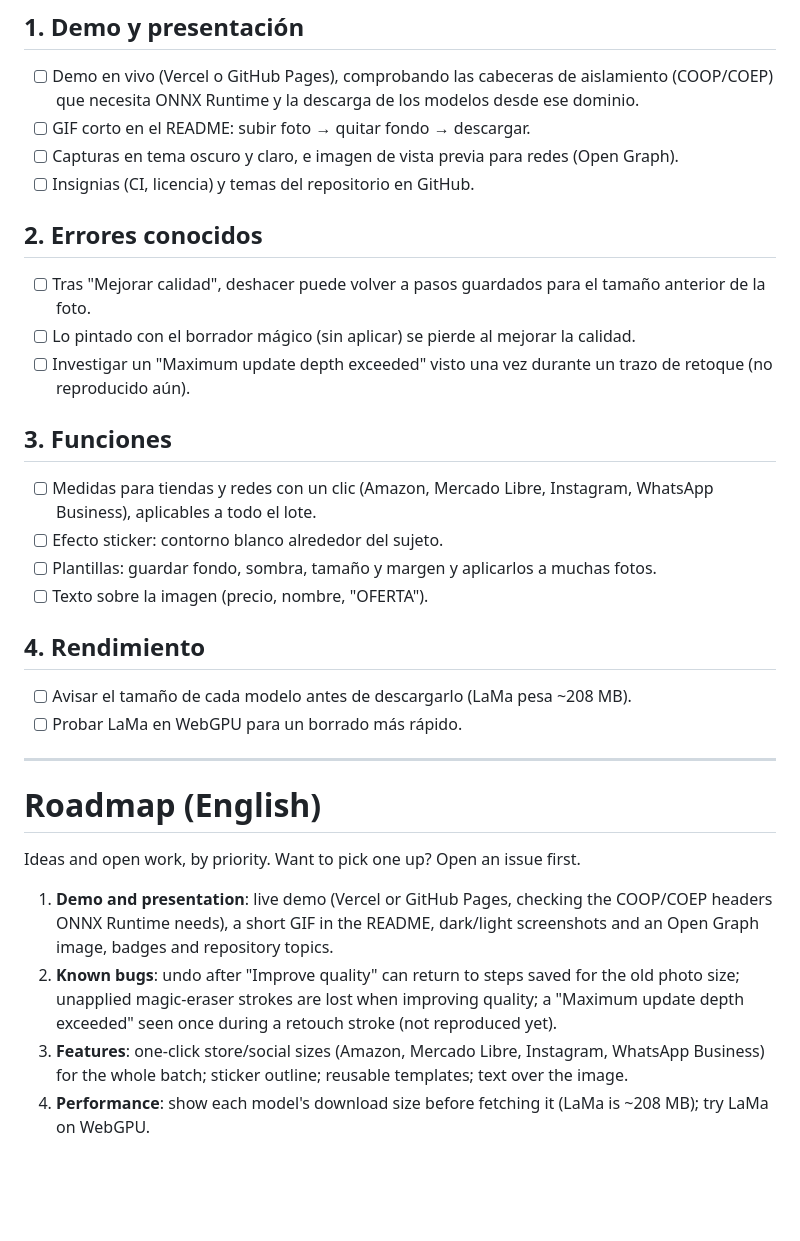
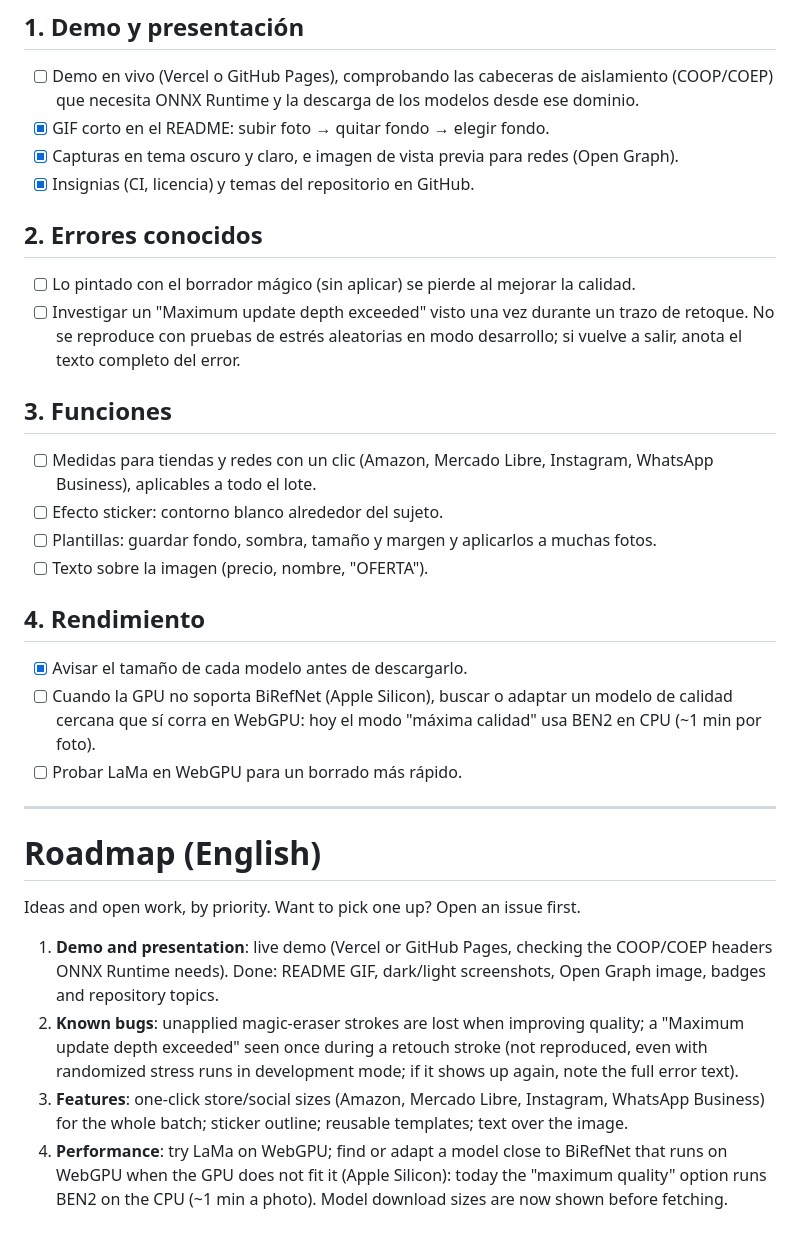
Before and after one commit to 3rikml/quitafondo, a Markdown page: ROADMAP.md, the part around the change. Drawn GitHub-style; blank space fills up the shorter version.

```diff
--- a/ROADMAP.md
+++ b/ROADMAP.md
@@ -7,15 +7,14 @@ Ideas y pendientes, en orden de prioridad. ¿Quieres tomar alguno? Abre un issue
 ## 1. Demo y presentación
 
 - [ ] Demo en vivo (Vercel o GitHub Pages), comprobando las cabeceras de aislamiento (COOP/COEP) que necesita ONNX Runtime y la descarga de los modelos desde ese dominio.
-- [ ] GIF corto en el README: subir foto → quitar fondo → descargar.
-- [ ] Capturas en tema oscuro y claro, e imagen de vista previa para redes (Open Graph).
-- [ ] Insignias (CI, licencia) y temas del repositorio en GitHub.
+- [x] GIF corto en el README: subir foto → quitar fondo → elegir fondo.
+- [x] Capturas en tema oscuro y claro, e imagen de vista previa para redes (Open Graph).
+- [x] Insignias (CI, licencia) y temas del repositorio en GitHub.
 
 ## 2. Errores conocidos
 
-- [ ] Tras "Mejorar calidad", deshacer puede volver a pasos guardados para el tamaño anterior de la foto.
 - [ ] Lo pintado con el borrador mágico (sin aplicar) se pierde al mejorar la calidad.
-- [ ] Investigar un "Maximum update depth exceeded" visto una vez durante un trazo de retoque (no reproducido aún).
+- [ ] Investigar un "Maximum update depth exceeded" visto una vez durante un trazo de retoque. No se reproduce con pruebas de estrés aleatorias en modo desarrollo; si vuelve a salir, anota el texto completo del error.
 
 ## 3. Funciones
 
@@ -26,7 +25,8 @@ Ideas y pendientes, en orden de prioridad. ¿Quieres tomar alguno? Abre un issue
 
 ## 4. Rendimiento
 
-- [ ] Avisar el tamaño de cada modelo antes de descargarlo (LaMa pesa ~208 MB).
+- [x] Avisar el tamaño de cada modelo antes de descargarlo.
+- [ ] Cuando la GPU no soporta BiRefNet (Apple Silicon), buscar o adaptar un modelo de calidad cercana que sí corra en WebGPU: hoy el modo "máxima calidad" usa BEN2 en CPU (~1 min por foto).
 - [ ] Probar LaMa en WebGPU para un borrado más rápido.
 
 ---
@@ -37,7 +37,7 @@ Ideas y pendientes, en orden de prioridad. ¿Quieres tomar alguno? Abre un issue
 
 Ideas and open work, by priority. Want to pick one up? Open an issue first.
 
-1. **Demo and presentation**: live demo (Vercel or GitHub Pages, checking the COOP/COEP headers ONNX Runtime needs), a short GIF in the README, dark/light screenshots and an Open Graph image, badges and repository topics.
-2. **Known bugs**: undo after "Improve quality" can return to steps saved for the old photo size; unapplied magic-eraser strokes are lost when improving quality; a "Maximum update depth exceeded" seen once during a retouch stroke (not reproduced yet).
+1. **Demo and presentation**: live demo (Vercel or GitHub Pages, checking the COOP/COEP headers ONNX Runtime needs). Done: README GIF, dark/light screenshots, Open Graph image, badges and repository topics.
+2. **Known bugs**: unapplied magic-eraser strokes are lost when improving quality; a "Maximum update depth exceeded" seen once during a retouch stroke (not reproduced, even with randomized stress runs in development mode; if it shows up again, note the full error text).
 3. **Features**: one-click store/social sizes (Amazon, Mercado Libre, Instagram, WhatsApp Business) for the whole batch; sticker outline; reusable templates; text over the image.
-4. **Performance**: show each model's download size before fetching it (LaMa is ~208 MB); try LaMa on WebGPU.
+4. **Performance**: try LaMa on WebGPU; find or adapt a model close to BiRefNet that runs on WebGPU when the GPU does not fit it (Apple Silicon): today the "maximum quality" option runs BEN2 on the CPU (~1 min a photo). Model download sizes are now shown before fetching.
```
Also changed, not shown: README.md (+28 -5 lines), app/opengraph-image.png (added), app/twitter-image.png (added), docs/demo.gif (added), docs/screenshot-dark.png (added), docs/screenshot-light.png (added), 4 other files.
